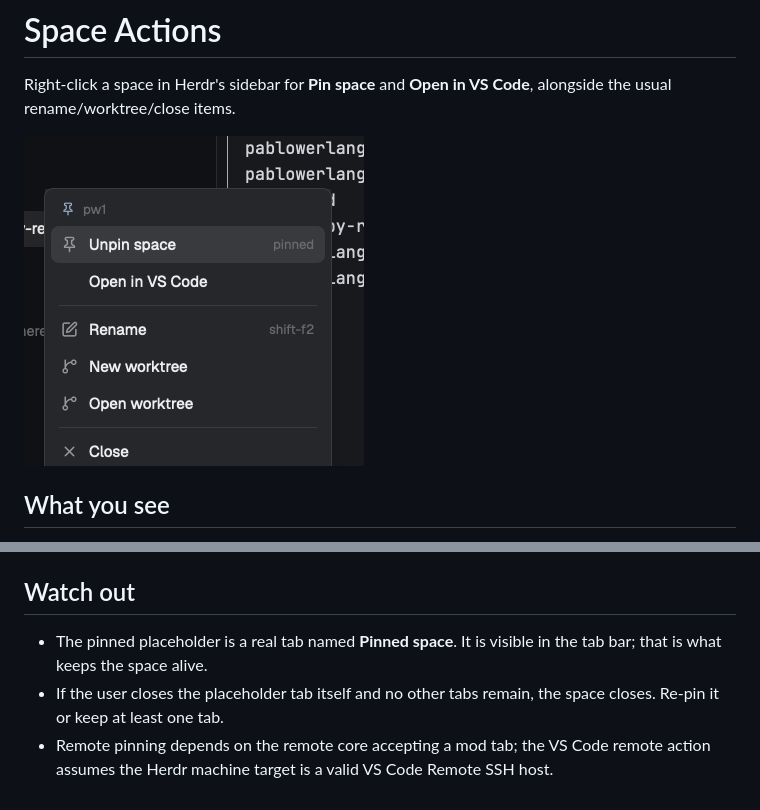
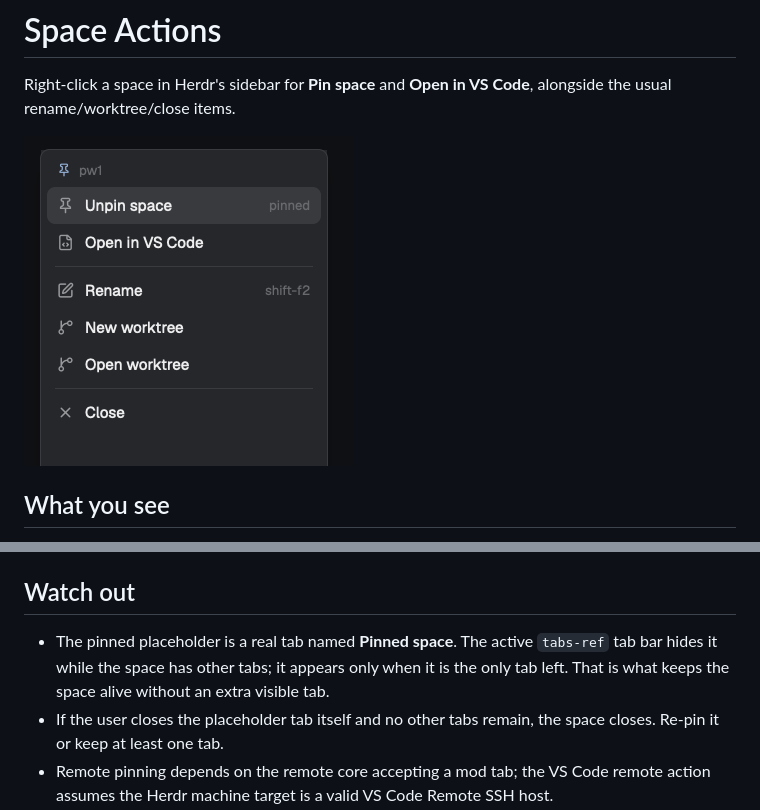
Before and after one commit to werlang/herdr-space-actions, a Markdown page: RECIPE.md, 2 parts joined by grey strips. Drawn GitHub-style; pictures changed too: preview.png.

```diff
--- a/RECIPE.md
+++ b/RECIPE.md
@@ -38,7 +38,7 @@ The menu is keyboard-navigable: ↑/↓ move, Enter runs, Esc closes.
 
 ## Watch out
 
-- The pinned placeholder is a real tab named **Pinned space**. It is visible in the tab bar; that is what keeps the space alive.
+- The pinned placeholder is a real tab named **Pinned space**. The active `tabs-ref` tab bar hides it while the space has other tabs; it appears only when it is the only tab left. That is what keeps the space alive without an extra visible tab.
 - If the user closes the placeholder tab itself and no other tabs remain, the space closes. Re-pin it or keep at least one tab.
 - Remote pinning depends on the remote core accepting a mod tab; the VS Code remote action assumes the Herdr machine target is a valid VS Code Remote SSH host.
 - The `code` CLI must be in `PATH`; without it the action reports a notification instead of opening VS Code.
```
Also changed, not shown: AGENTS.md (+1 -1 lines), README.md (+2 -0 lines), 2 other files.
